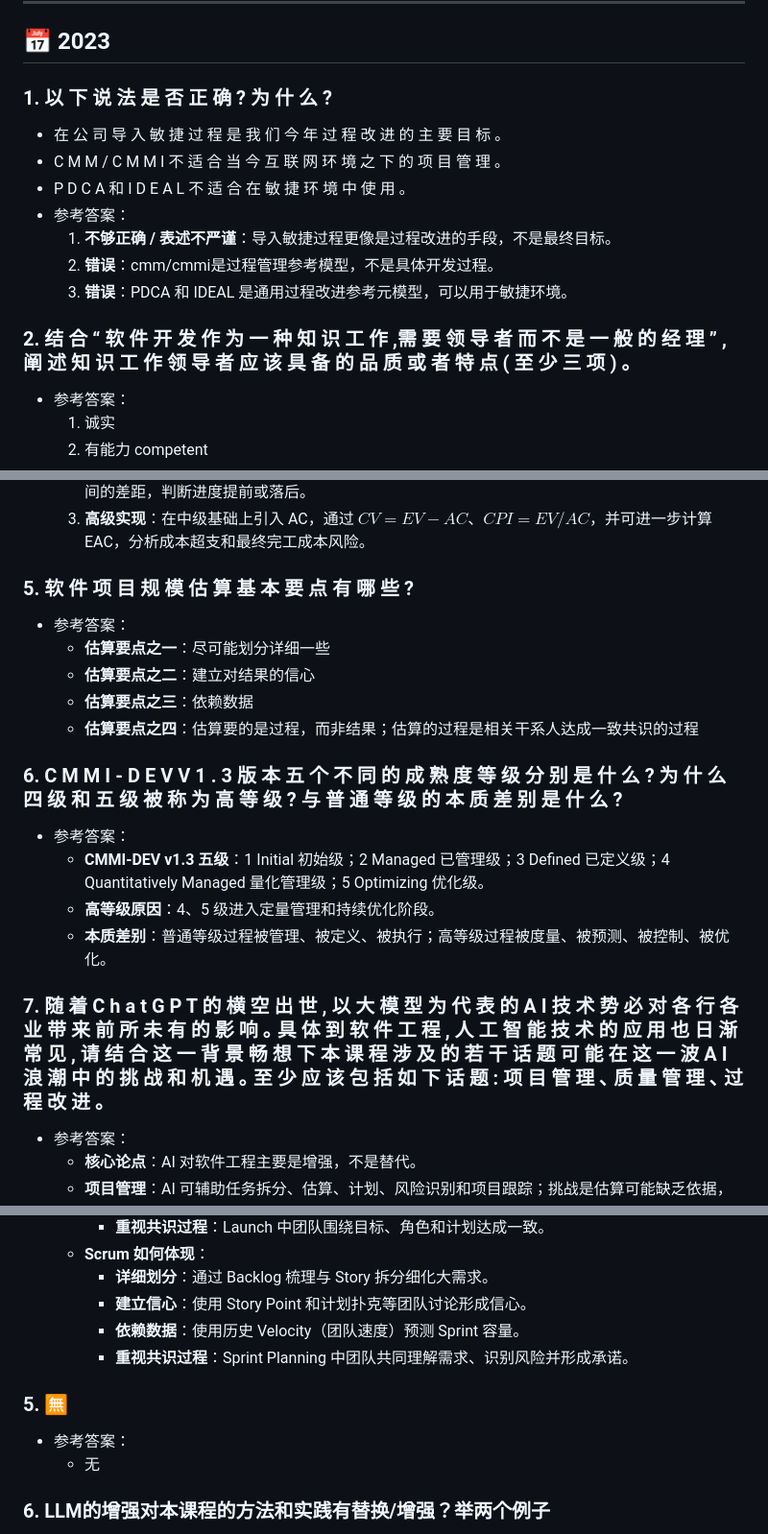
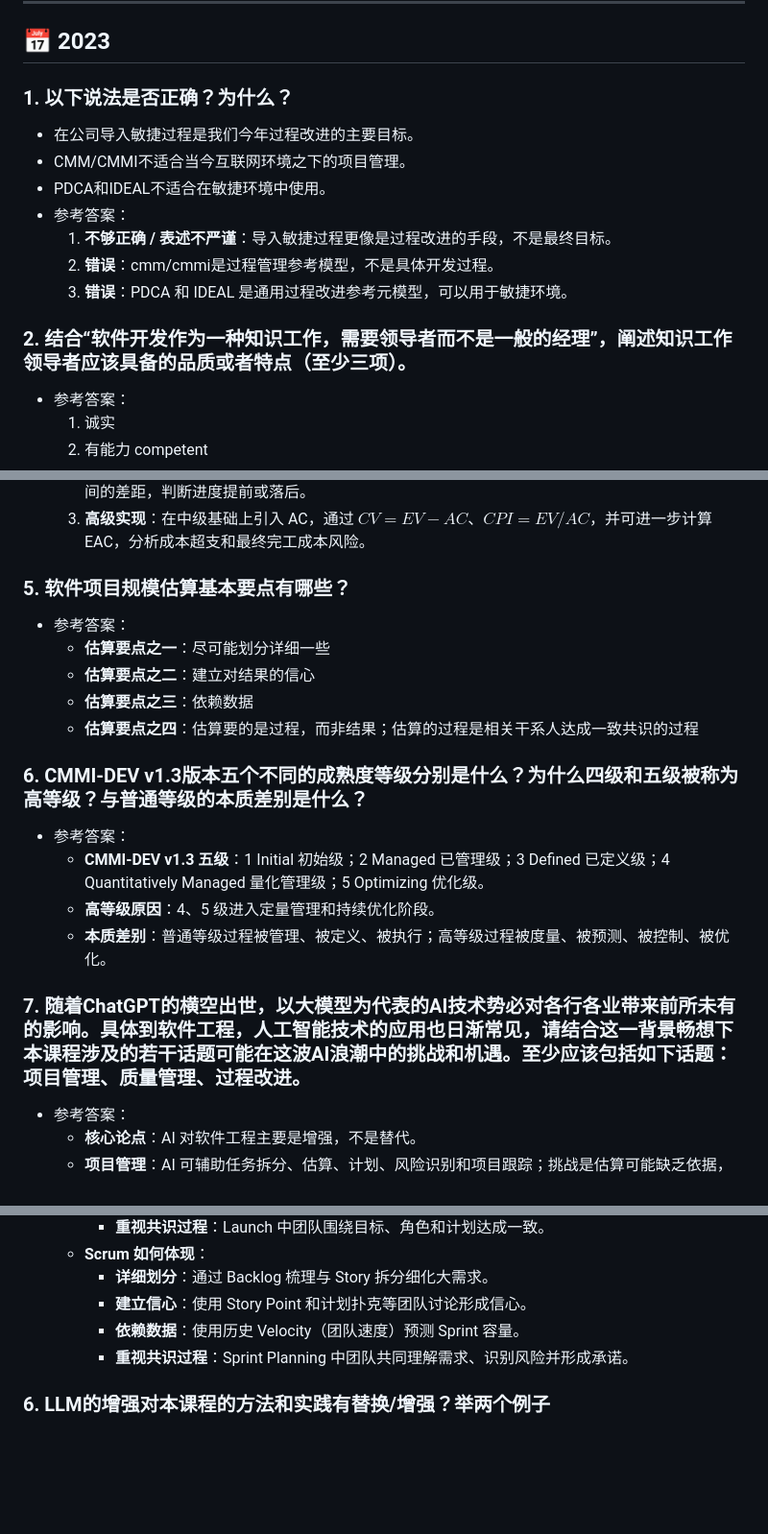
Before and after one commit to Craig-Akutagawa/SQM, a Markdown page: 复习资料/10_历年期末真题整理.md, 3 parts joined by grey strips. Shown at 96% size. GitHub-like rendering; blank space fills up the shorter version.

Commit message:
Remove spaces from 2023 questions and remove 2025 Q5

```diff
--- a/复习资料/10_历年期末真题整理.md
+++ b/复习资料/10_历年期末真题整理.md
@@ -57,16 +57,16 @@
 
 ## 📅 2023
 
-### 1. 以 下 说 法 是 否 正 确 ? 为 什 么 ?
-* 在 公 司 导 ⼊ 敏 捷 过 程 是 我 们 今 年 过 程 改 进 的 主 要 ⽬ 标 ｡
-* C M M / C M M I 不 适 合 当 今 互 联 ⽹ 环 境 之 下 的 项 ⽬ 管 理 ｡
-* P D C A 和 I D E A L 不 适 合 在 敏 捷 环 境 中 使 ⽤ ｡
+### 1. 以下说法是否正确？为什么？
+* 在公司导入敏捷过程是我们今年过程改进的主要目标。
+* CMM/CMMI不适合当今互联网环境之下的项目管理。
+* PDCA和IDEAL不适合在敏捷环境中使用。
 * 参考答案：
   1. **不够正确 / 表述不严谨**：导入敏捷过程更像是过程改进的手段，不是最终目标。
   2. **错误**：cmm/cmmi是过程管理参考模型，不是具体开发过程。
   3. **错误**：PDCA 和 IDEAL 是通用过程改进参考元模型，可以用于敏捷环境。
 
-### 2. 结 合 “ 软 件 开 发 作 为 ⼀ 种 知 识 ⼯ 作 ,需 要 领 导 者 ⽽ 不 是 ⼀ 般 的 经 理 ” , 阐 述 知 识 ⼯ 作 领 导 者 应 该 具 备 的 品 质 或 者 特 点 ( ⾄ 少 三 项 ) ｡
+### 2. 结合“软件开发作为一种知识工作，需要领导者而不是一般的经理”，阐述知识工作领导者应该具备的品质或者特点（至少三项）。
 * 参考答案：
   1. 诚实
   2. 有能力 competent
@@ -87,20 +87,20 @@
   2. **中级实现**：在 EV 基础上引入 PV，通过 $SV = EV - PV$ 和 $SPI = EV / PV$ 分析实际进展与计划之间的差距，判断进度提前或落后。
   3. **高级实现**：在中级基础上引入 AC，通过 $CV = EV - AC$、$CPI = EV / AC$，并可进一步计算 EAC，分析成本超支和最终完工成本风险。
 
-### 5. 软 件 项 ⽬ 规 模 估 算 基 本 要 点 有 哪 些 ?
+### 5. 软件项目规模估算基本要点有哪些？
 * 参考答案：
   - **估算要点之一**：尽可能划分详细一些
   - **估算要点之二**：建立对结果的信心
   - **估算要点之三**：依赖数据
   - **估算要点之四**：估算要的是过程，而非结果；估算的过程是相关干系人达成一致共识的过程
 
-### 6. C M M I - D E V V 1 . 3 版 本 五 个 不 同 的 成 熟 度 等 级 分 别 是 什 么 ? 为 什 么 四 级 和 五 级 被 称 为 ⾼ 等 级 ? 与 普 通 等 级 的 本 质 差 别 是 什 么 ?
+### 6. CMMI-DEV v1.3版本五个不同的成熟度等级分别是什么？为什么四级和五级被称为高等级？与普通等级的本质差别是什么？
 * 参考答案：
   - **CMMI-DEV v1.3 五级**：1 Initial 初始级；2 Managed 已管理级；3 Defined 已定义级；4 Quantitatively Managed 量化管理级；5 Optimizing 优化级。
   - **高等级原因**：4、5 级进入定量管理和持续优化阶段。
   - **本质差别**：普通等级过程被管理、被定义、被执行；高等级过程被度量、被预测、被控制、被优化。
 
-### 7. 随 着 C h a t G P T 的 横 空 出 世 , 以 ⼤ 模 型 为 代 表 的 A I 技 术 势 必 对 各 ⾏ 各 业 带 来 前 所 未 有 的 影 响 ｡ 具 体 到 软 件 ⼯ 程 , ⼈ ⼯ 智 能 技 术 的 应 ⽤ 也 ⽇ 渐 常 ⻅ , 请 结 合 这 ⼀ 背 景 畅 想 下 本 课 程 涉 及 的 若 ⼲ 话 题 可 能 在 这 ⼀ 波 A I 浪 潮 中 的 挑 战 和 机 遇 ｡ ⾄ 少 应 该 包 括 如 下 话 题 : 项 ⽬ 管 理 ､ 质 量 管 理 ､ 过 程 改 进 ｡
+### 7. 随着ChatGPT的横空出世，以大模型为代表的AI技术势必对各行各业带来前所未有的影响。具体到软件工程，人工智能技术的应用也日渐常见，请结合这一背景畅想下本课程涉及的若干话题可能在这波AI浪潮中的挑战和机遇。至少应该包括如下话题：项目管理、质量管理、过程改进。
 * 参考答案：
   - **核心论点**：AI 对软件工程主要是增强，不是替代。
   - **项目管理**：AI 可辅助任务拆分、估算、计划、风险识别和项目跟踪；挑战是估算可能缺乏依据，进展看似加快但真实完成度不一定提高。
@@ -190,9 +190,6 @@
     - **依赖数据**：使用历史 Velocity（团队速度）预测 Sprint 容量。
     - **重视共识过程**：Sprint Planning 中团队共同理解需求、识别风险并形成承诺。
 
-### 5. 🈚️
-* 参考答案：
-  - 无
 
 ### 6. LLM的增强对本课程的方法和实践有替换/增强？举两个例子
 * 参考答案：
```
